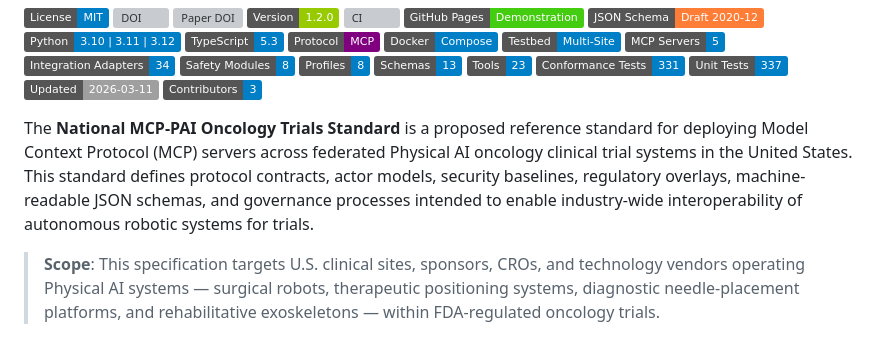
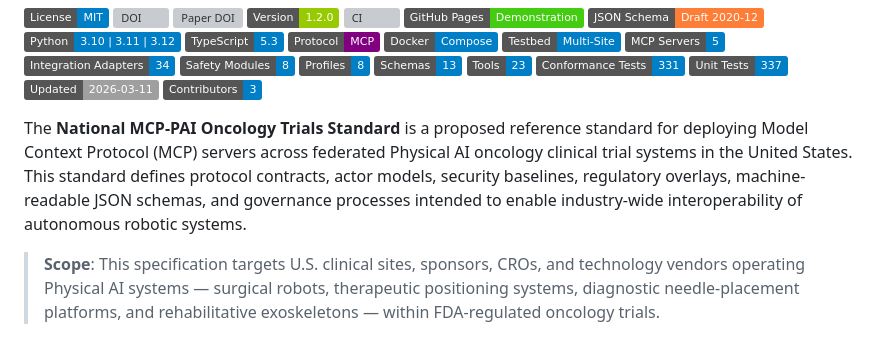
Before and after one commit to kevinkawchak/national-mcp-pai-oncology-trials, a Markdown page: README.md, the part around the change. GitHub-like rendering; badges without logos; grey boxes are pictures that could not be loaded.

```diff
--- a/README.md
+++ b/README.md
@@ -25,7 +25,7 @@
 [![Updated](https://img.shields.io/badge/Updated-2026--03--11-lightgrey.svg)](changelog.md)
 [![Contributors](https://img.shields.io/badge/Contributors-3-blue.svg)](releases.md)
 
-The **National MCP-PAI Oncology Trials Standard** is a proposed reference standard for deploying Model Context Protocol (MCP) servers across federated Physical AI oncology clinical trial systems in the United States. This standard defines protocol contracts, actor models, security baselines, regulatory overlays, machine-readable JSON schemas, and governance processes intended to enable industry-wide interoperability of autonomous robotic systems for trials.
+The **National MCP-PAI Oncology Trials Standard** is a proposed reference standard for deploying Model Context Protocol (MCP) servers across federated Physical AI oncology clinical trial systems in the United States. This standard defines protocol contracts, actor models, security baselines, regulatory overlays, machine-readable JSON schemas, and governance processes intended to enable industry-wide interoperability of autonomous robotic systems.
 
 > **Scope**: This specification targets U.S. clinical sites, sponsors, CROs, and technology vendors operating Physical AI systems — surgical robots, therapeutic positioning systems, diagnostic needle-placement platforms, and rehabilitative exoskeletons — within FDA-regulated oncology trials.
 
```
